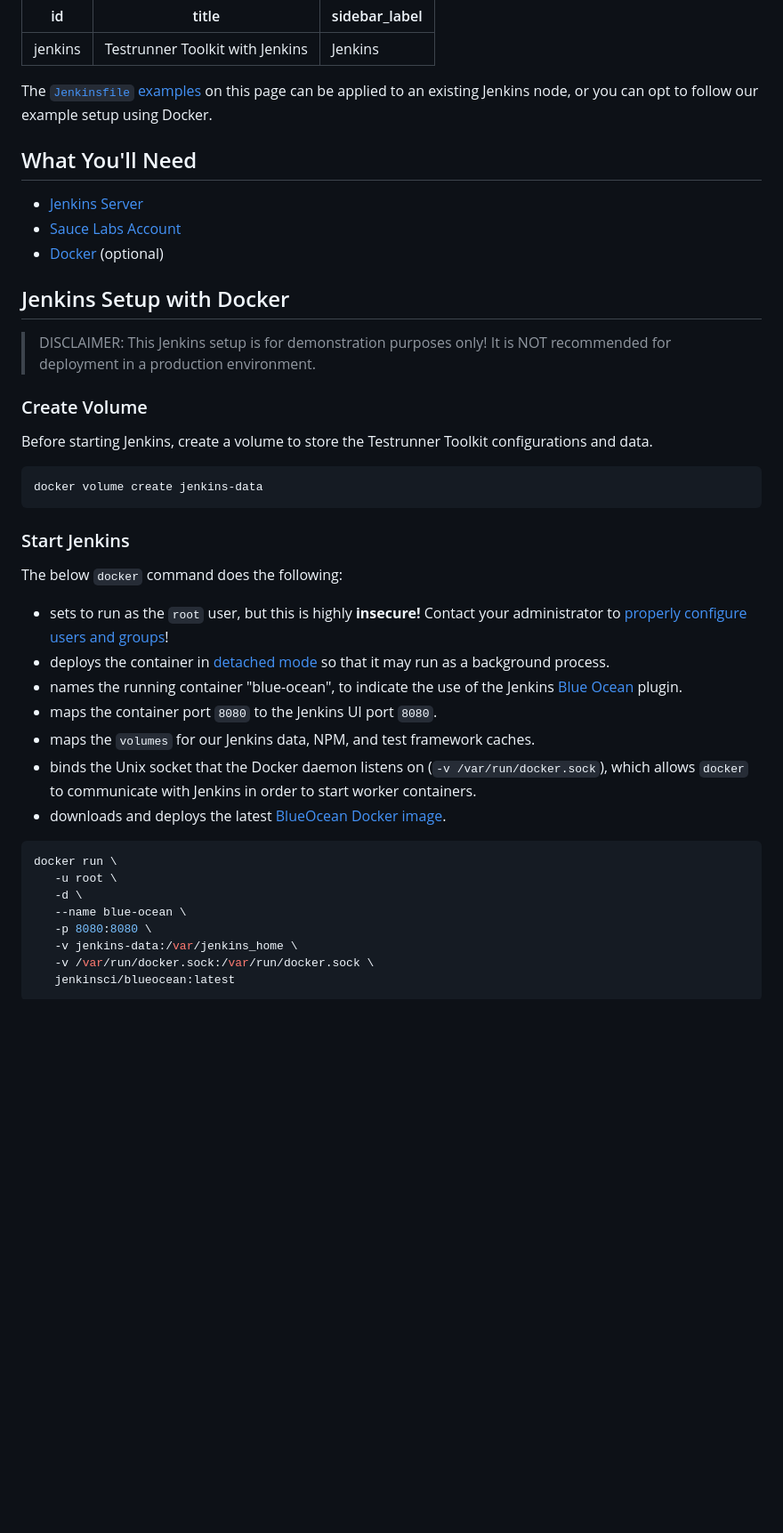
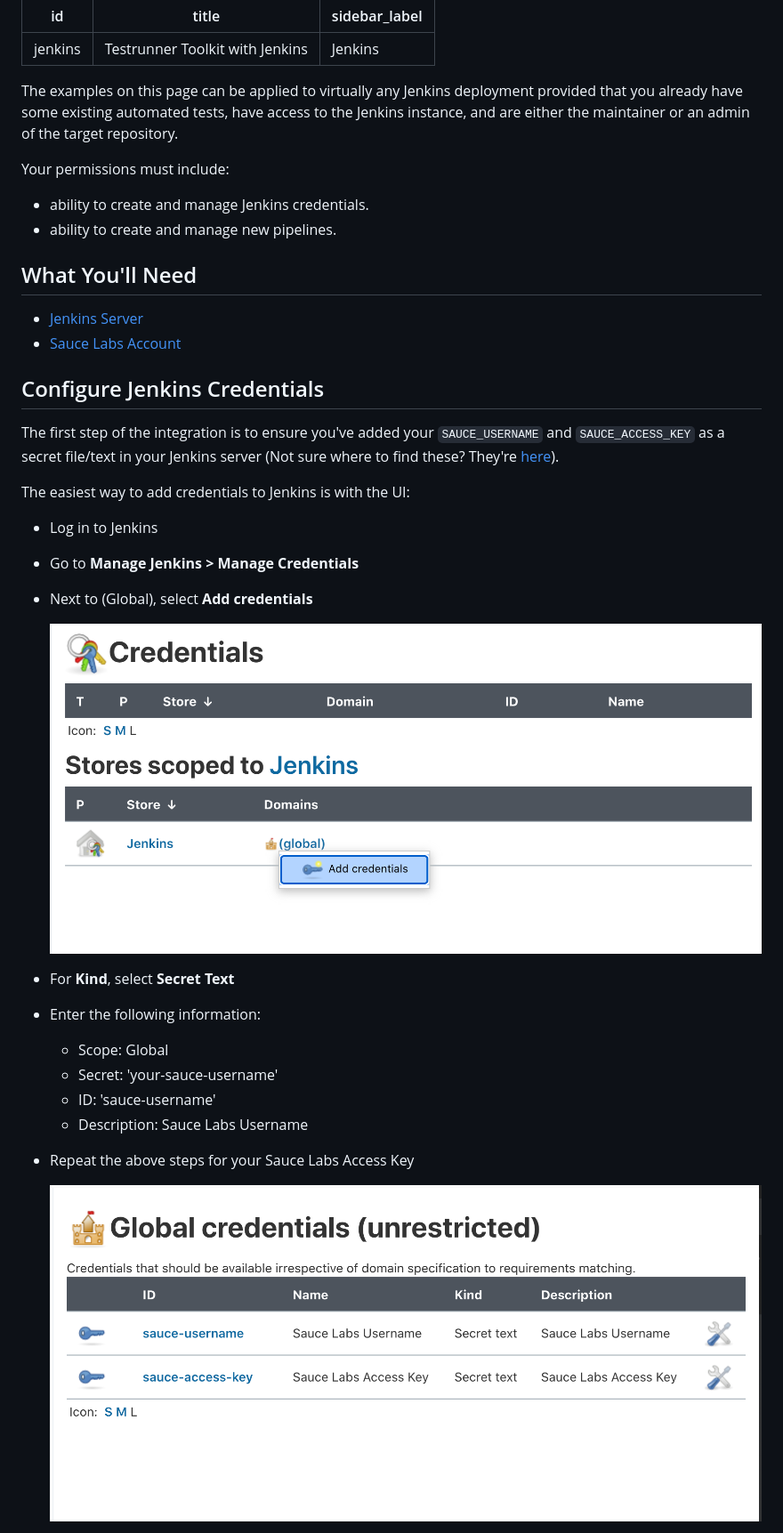
Before and after one commit to saucelabs/testrunner-toolkit, a Markdown page: docs/jenkins.md, the part around the change printed below. Shown: that part at 89% size. Drawn GitHub-style; pictures changed too: docs/assets/add_credentials.png (added), docs/assets/secrets.png (added); blank space fills up the shorter version.

````diff
--- a/docs/jenkins.md
+++ b/docs/jenkins.md
@@ -4,45 +4,37 @@ title: Testrunner Toolkit with Jenkins
 sidebar_label: Jenkins
 ---
 
-The [`Jenkinsfile` examples](#jenkins-pipeline-examples) on this page can be applied to an existing Jenkins node, or you can opt to follow our example setup using Docker.
+The examples on this page can be applied to virtually any Jenkins deployment provided that you already have some existing automated tests, have access to the Jenkins instance, and are either the maintainer or an admin of the target repository.
+
+Your permissions must include:
+
+ * ability to create and manage Jenkins credentials.
+ * ability to create and manage new pipelines.
 
 ## What You'll Need
+
 * [Jenkins Server](https://www.jenkins.io/doc/book/installing/)
 * [Sauce Labs Account](https://saucelabs.com/sign-up)
-* [Docker](https://docs.docker.com/get-docker/) (optional)
 
-## Jenkins Setup with Docker
+## Configure Jenkins Credentials
 
->
-> DISCLAIMER: This Jenkins setup is for demonstration purposes only! It is NOT recommended for deployment in a production environment.
->
+The first step of the integration is to ensure you've added your `SAUCE_USERNAME` and `SAUCE_ACCESS_KEY` as a secret file/text in your Jenkins server (Not sure where to find these? They're [here](https://app.saucelabs.com/user-settings)).
 
-### Create Volume
-Before starting Jenkins, create a volume to store the Testrunner Toolkit configurations and data.
+The easiest way to add credentials to Jenkins is with the UI:
 
-```sh
-docker volume create jenkins-data
-```
+* Log in to Jenkins
+* Go to __Manage Jenkins > Manage Credentials__
+* Next to (Global), select __Add credentials__
 
-### Start Jenkins
+    ![Add Credentials](assets/add_credentials.png)
 
-The below `docker` command does the following:
-* sets to run as the `root` user, but this is highly __insecure!__ Contact your administrator to [properly configure users and groups](https://www.jenkins.io/doc/book/system-administration/security/#access-control)!
-* deploys the container in [detached mode](https://docs.docker.com/engine/reference/run/#detached--d) so that it may run as a background process.
-* names the running container "blue-ocean", to indicate the use of the Jenkins [Blue Ocean](https://plugins.jenkins.io/blueocean/) plugin.
-* maps the container port `8080` to the Jenkins UI port `8080`.
-* maps the `volumes` for our Jenkins data, NPM, and test framework caches.
-* binds the Unix socket that the Docker daemon listens on (`-v /var/run/docker.sock`), which allows `docker` to communicate with Jenkins in order to start worker containers.
-* downloads and deploys the latest [BlueOcean Docker image](https://hub.docker.com/r/jenkinsci/blueocean/).
+* For __Kind__, select __Secret Text__
+* Enter the following information:
+    * Scope: Global
+    * Secret: 'your-sauce-username'
+    * ID: 'sauce-username'
+    * Description: Sauce Labs Username
+* Repeat the above steps for your Sauce Labs Access Key
 
-```sh
-docker run \
-   -u root \
-   -d \
-   --name blue-ocean \
-   -p 8080:8080 \
-   -v jenkins-data:/var/jenkins_home \
-   -v /var/run/docker.sock:/var/run/docker.sock \
-   jenkinsci/blueocean:latest
-```
+    ![Secrets](assets/secrets.png)
 
````
Also changed, not shown: other parts of docs/jenkins.md (+165 -74 lines), docs/assets/blue-ocean.png (added), docs/assets/github-actions.png (added), docs/assets/github-settings.png (added), docs/assets/github-workflow.png (added), 4 other files.
